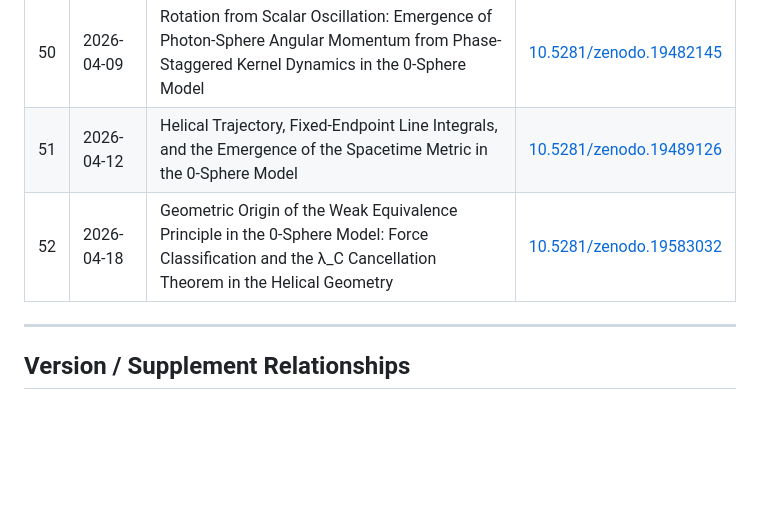
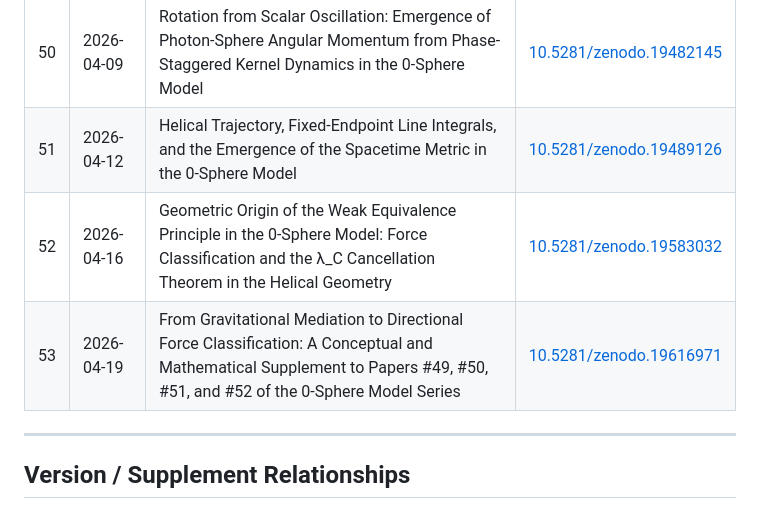
Before and after one commit to HanaTensor/0sm-skills, a Markdown page: index.md, the part around the change. Rendered like a GitHub page; blank space fills up the shorter version.

```diff
--- a/index.md
+++ b/index.md
@@ -102,7 +102,8 @@
 | 49 | 2026-04-04 | Photon-Sphere Fragmentation as a Gravitational Mediator: Radiation-Gradient Ejection in the π-Cycle of the 0-Sphere Model | [10.5281/zenodo.19393391](https://doi.org/10.5281/zenodo.19393391) |
 | 50 | 2026-04-09 | Rotation from Scalar Oscillation: Emergence of Photon-Sphere Angular Momentum from Phase-Staggered Kernel Dynamics in the 0-Sphere Model | [10.5281/zenodo.19482145](https://doi.org/10.5281/zenodo.19482145)|
 | 51 | 2026-04-12 | Helical Trajectory, Fixed-Endpoint Line Integrals, and the Emergence of the Spacetime Metric in the 0-Sphere Model | [10.5281/zenodo.19489126](https://doi.org/10.5281/zenodo.19489126)|
-| 52 | 2026-04-18 | Geometric Origin of the Weak Equivalence Principle in the 0-Sphere Model: Force Classification and the λ_C Cancellation Theorem in the Helical Geometry | [10.5281/zenodo.19583032](https://doi.org/10.5281/zenodo.19583032) |
+| 52 | 2026-04-16 | Geometric Origin of the Weak Equivalence Principle in the 0-Sphere Model: Force Classification and the λ_C Cancellation Theorem in the Helical Geometry | [10.5281/zenodo.19583032](https://doi.org/10.5281/zenodo.19583032) |
+| 53 | 2026-04-19 | From Gravitational Mediation to Directional Force Classification: A Conceptual and Mathematical Supplement to Papers #49, #50, #51, and #52 of the 0-Sphere Model Series | [10.5281/zenodo.19616971](https://doi.org/10.5281/zenodo.19616971) |
 
 ---
 
```
